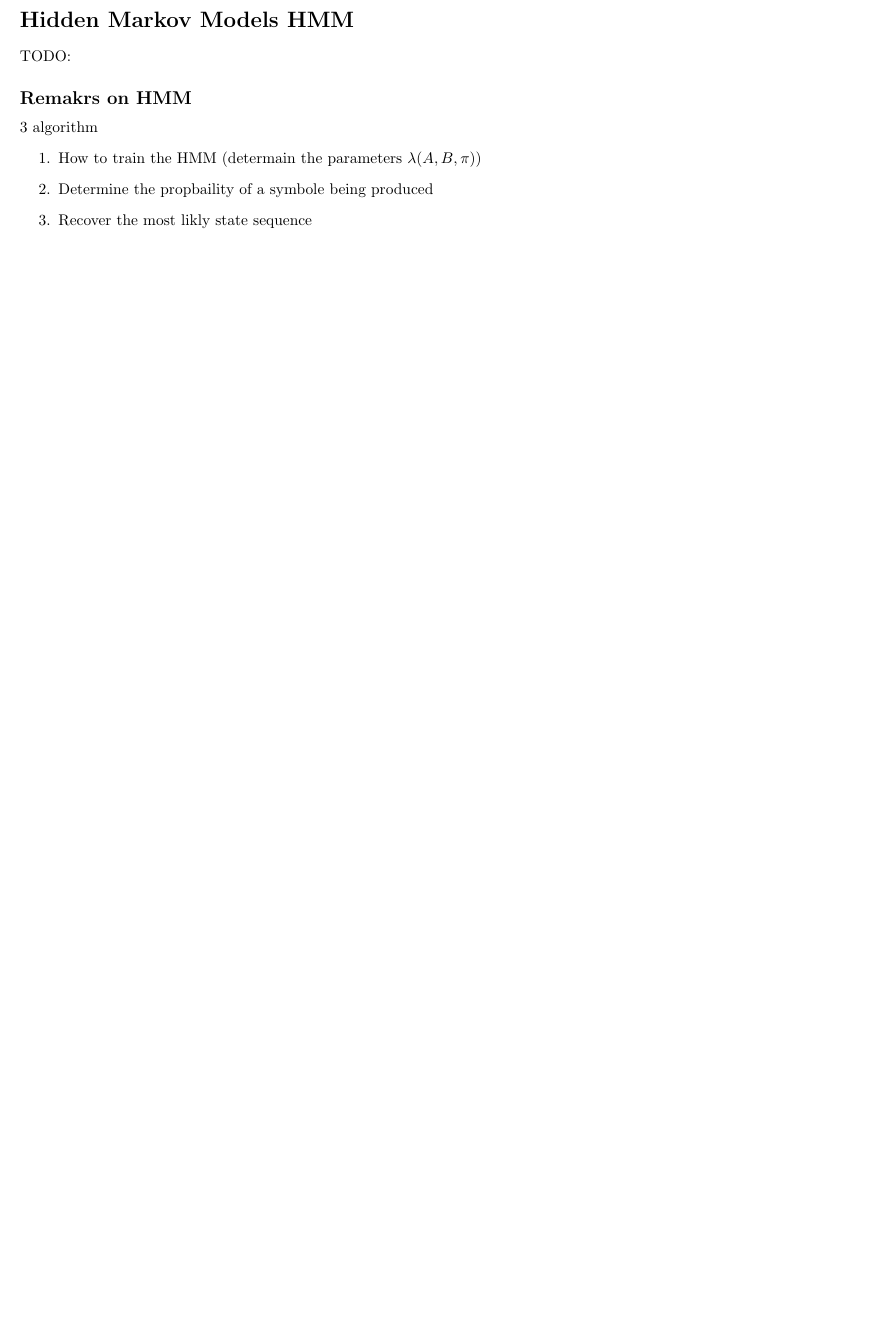
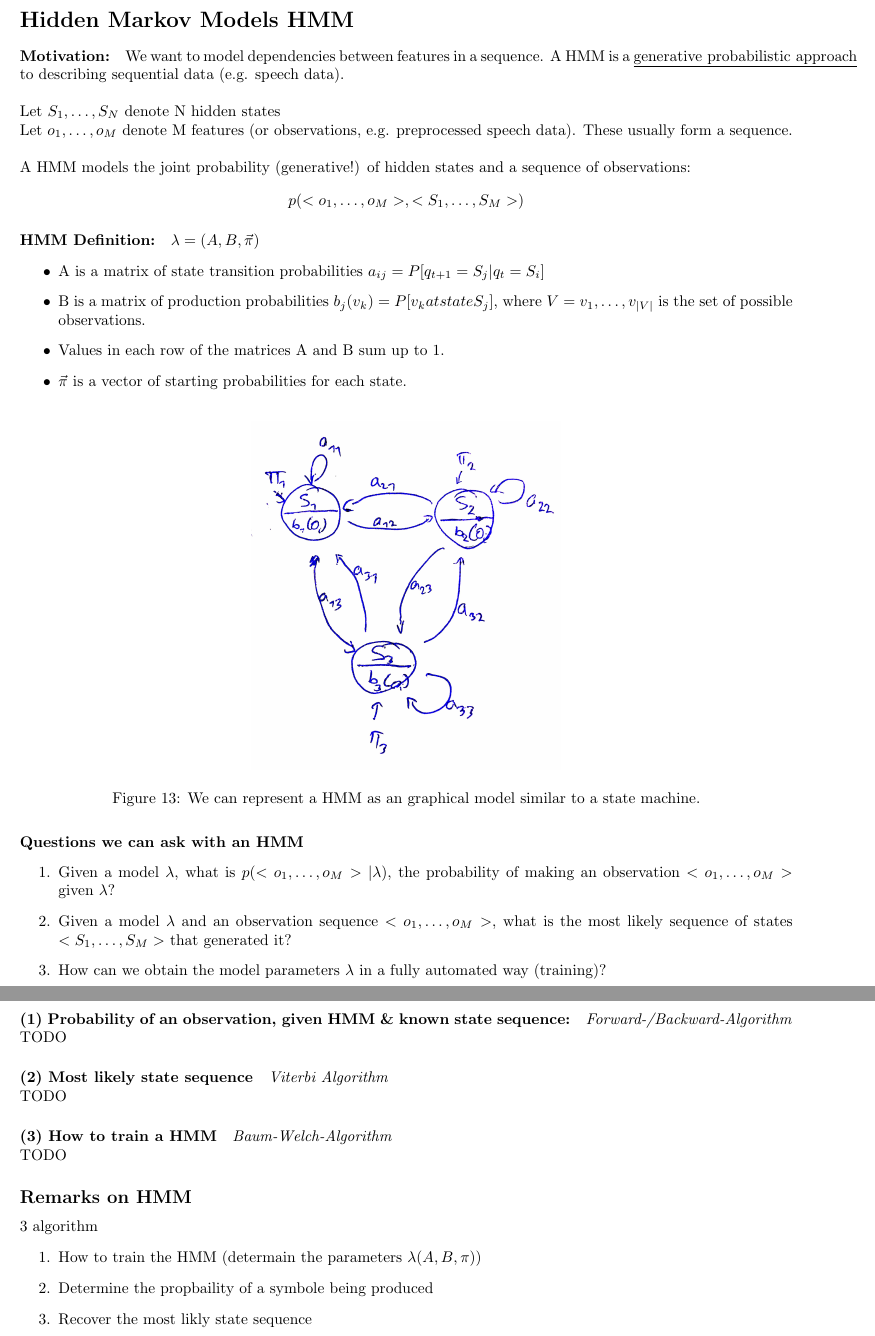
Before and after one commit to nilshae/Summary-Pattern-Analysis-SS-2017, a LaTeX document (main.tex, which reads src/hidden_markov_model.tex): part of page 27 of 29 before the commit and two parts of pages 27 and 28 of 30 after it, the two joined at a grey line, cut so that both start at the same text, the shorter picture padded with empty space. Compiled offline with pdfLaTeX.

Commit message:
started on HMMs, three question of HMMs

```diff
--- a/src/hidden_markov_model.tex
+++ b/src/hidden_markov_model.tex
@@ -1,9 +1,50 @@
 % !TeX root = ../main.tex
 
 \section*{Hidden Markov Models HMM}
-TODO:
+\paragraph{Motivation:} We want to model dependencies between features in a sequence. A HMM is a \underline{generative probabilistic approach} to describing sequential data (e.g. speech data).\\
 
-\subsection*{Remakrs on HMM}
+Let \(S_1,\dots, S_N\) denote N hidden states
+
+Let \(o_1,\dots, o_M\) denote M features (or observations, e.g. preprocessed speech data). These usually form a sequence.\\
+
+A HMM models the joint probability (generative!) of hidden states and a sequence of observations:
+\[p(<o_1,\dots, o_M>, <S_1,\dots, S_M>)\]
+
+\paragraph{HMM Definition:} \(\lambda = (A, B, \vec{\pi})\)
+\begin{itemize}
+	\item A is a matrix of state transition probabilities \(a_{ij} = P[q_{t+1} = S_j | q_t = S_i]\)
+	\item B is a matrix of production probabilities \(b_j(v_k) = P[v_k at state S_j]\), where \(V={v_1,\dots,v_{|V|}}\) is the set of possible observations.
+	\item Values in each row of the matrices A and B sum up to 1.
+	\item \(\vec{\pi}\) is a vector of starting probabilities for each state.
+\end{itemize}
+
+\begin{figure}[H]
+	\centering
+	\includegraphics[width=0.4\textwidth]{hmm.jpg}
+	\caption{We can represent a HMM as an graphical model similar to a state machine.}
+\end{figure}
+
+\paragraph{Questions we can ask with an HMM}
+
+\begin{enumerate}
+	\item Given a model \(\lambda\), what is \(p(<o_1,\dots, o_M>|\lambda)\), the probability of making an observation \(<o_1,\dots, o_M>\) given \(\lambda\)?
+	\item Given a model \(\lambda\) and an observation sequence \(<o_1,\dots, o_M>\), what is the most likely sequence of states \(<S_1,\dots, S_M>\) that generated it?
+	\item How can we obtain the model parameters \(\lambda\) in a fully automated way (training)?
+\end{enumerate}
+
+\paragraph{(1) Probability of an observation, given HMM \& known state sequence:} \emph{Forward-/Backward-Algorithm}
+
+TODO
+
+\paragraph{(2) Most likely state sequence} \emph{Viterbi Algorithm}
+
+TODO
+
+\paragraph{(3) How to train a HMM} \emph{Baum-Welch-Algorithm}
+
+TODO
+
+\subsection*{Remarks on HMM}
 
 3 algorithm
 \begin{enumerate}
```
Also changed, not shown: images/hmm.jpg (added), main.pdf.
